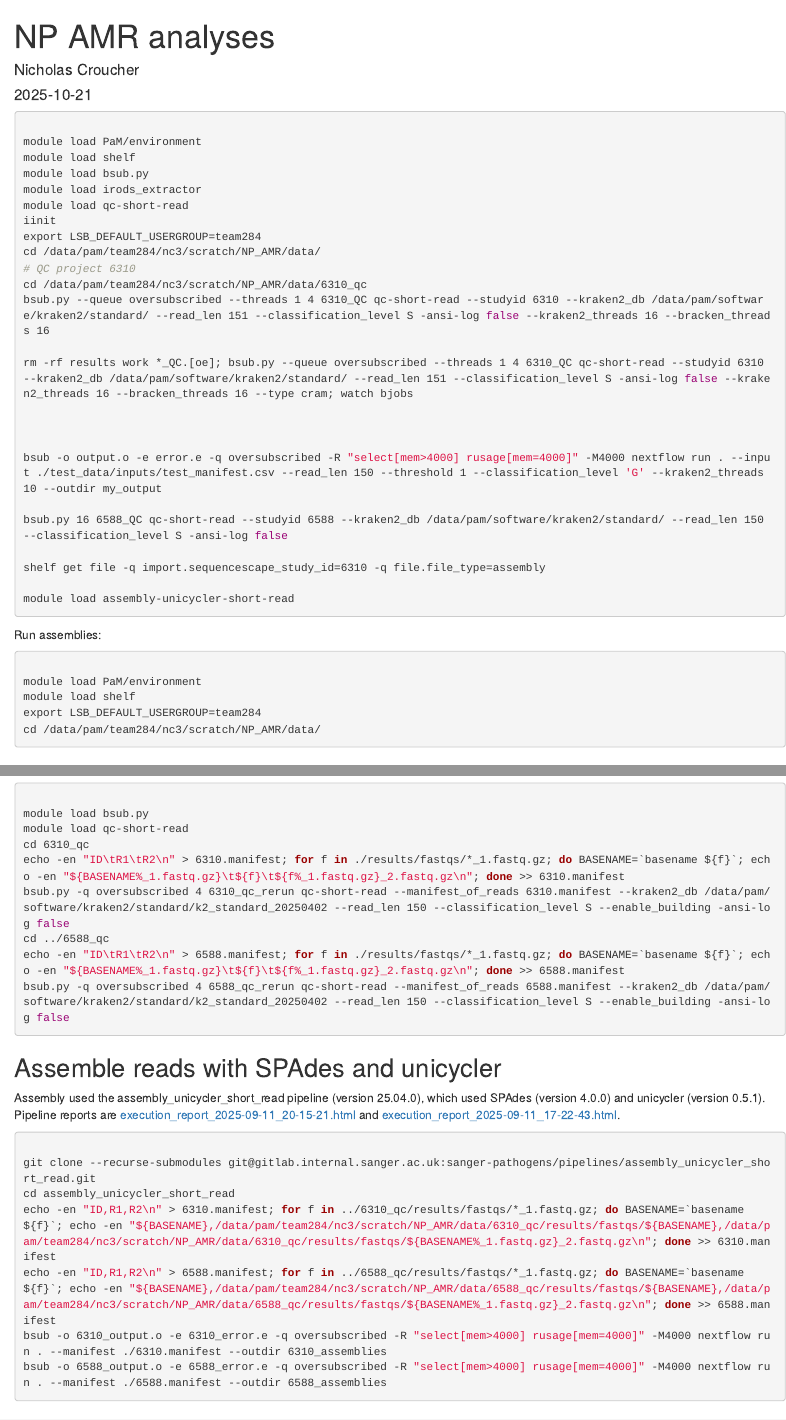
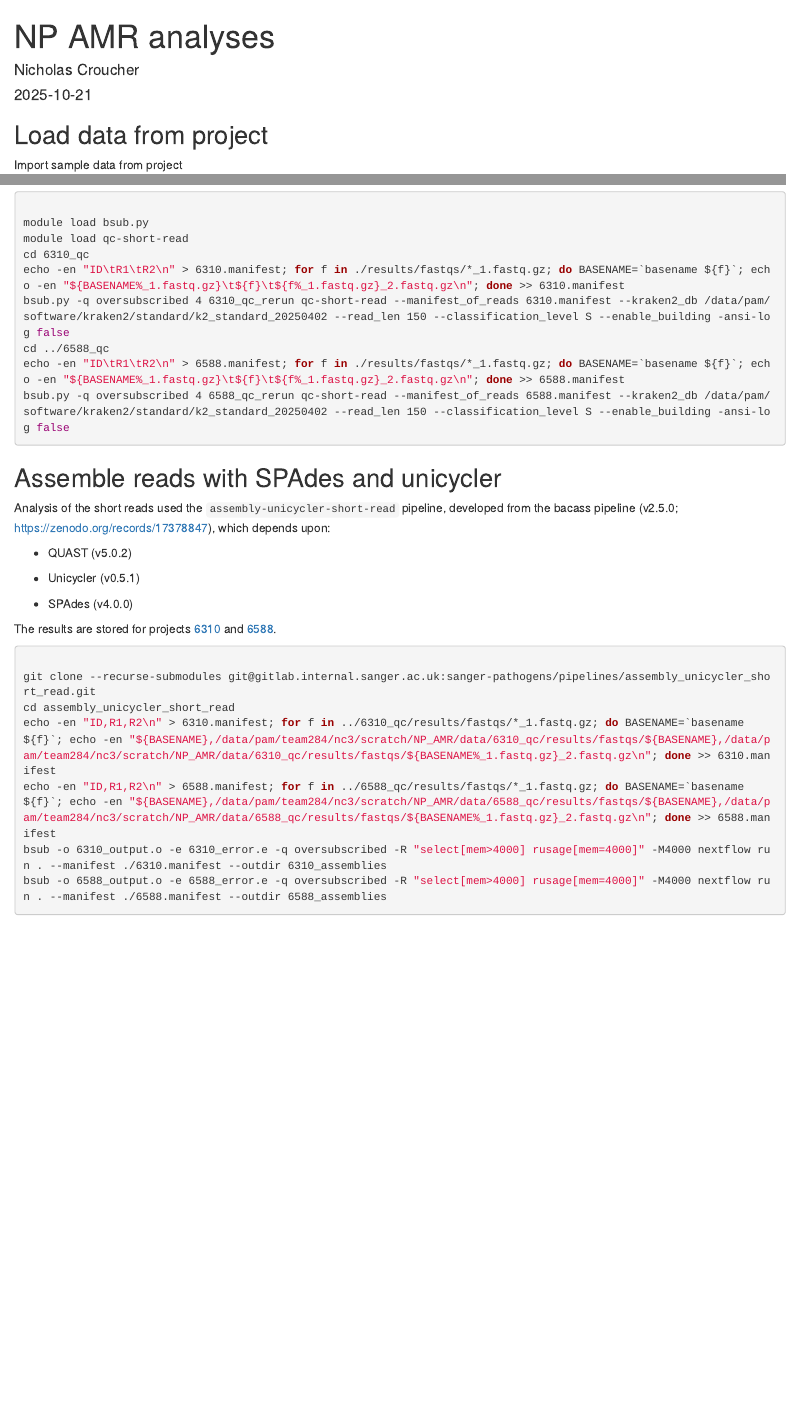
Before and after one commit to nickjcroucher/NP_AMR_analysis, an R Markdown document (NP_AMR_analysis.Rmd): the page in a window 1100 px wide, from its top, and a second part further down, joined at a grey line. Rendered offline with R 4.5, knitr and Pandoc, with nearby package versions; some code elsewhere in the file could not run offline.

Commit message:
Update pipeline analysis records

````diff
--- a/NP_AMR_analysis.Rmd
+++ b/NP_AMR_analysis.Rmd
@@ -10,47 +10,6 @@ knitr::opts_chunk$set(echo = TRUE)
 
 require(magrittr)
 require(tidyverse)
-
-```
-
-``` {bash, eval=FALSE}
-
-module load PaM/environment
-module load shelf
-module load bsub.py
-module load irods_extractor
-module load qc-short-read
-iinit
-export LSB_DEFAULT_USERGROUP=team284
-cd /data/pam/team284/nc3/scratch/NP_AMR/data/
-# QC project 6310
-cd /data/pam/team284/nc3/scratch/NP_AMR/data/6310_qc
-bsub.py --queue oversubscribed --threads 1 4 6310_QC qc-short-read --studyid 6310 --kraken2_db /data/pam/software/kraken2/standard/ --read_len 151 --classification_level S -ansi-log false --kraken2_threads 16 --bracken_threads 16
-
-rm -rf results work *_QC.[oe]; bsub.py --queue oversubscribed --threads 1 4 6310_QC qc-short-read --studyid 6310 --kraken2_db /data/pam/software/kraken2/standard/ --read_len 151 --classification_level S -ansi-log false --kraken2_threads 16 --bracken_threads 16 --type cram; watch bjobs
-
-
-
-bsub -o output.o -e error.e -q oversubscribed -R "select[mem>4000] rusage[mem=4000]" -M4000 nextflow run . --input ./test_data/inputs/test_manifest.csv --read_len 150 --threshold 1 --classification_level 'G' --kraken2_threads 10 --outdir my_output
-
-bsub.py 16 6588_QC qc-short-read --studyid 6588 --kraken2_db /data/pam/software/kraken2/standard/ --read_len 150 --classification_level S -ansi-log false
-
-shelf get file -q import.sequencescape_study_id=6310 -q file.file_type=assembly
-
-module load assembly-unicycler-short-read
-
-
-
-```
-
-Run assemblies:
-
-``` {bash, eval=FALSE}
-
-module load PaM/environment
-module load shelf
-export LSB_DEFAULT_USERGROUP=team284
-cd /data/pam/team284/nc3/scratch/NP_AMR/data/
 
 ```
 
@@ -188,2 +147 @@ Identification of species from short read data used the qc-short-read pipeline (
 
-``` {bash, eval = FALSE}
@@ -190,3 +158,4 @@ Identification of species from short read data used the qc-short-read pipeline (
+```{bash, eval = FALSE}
 
 module load bsub.py
 module load qc-short-read
@@ -201,9 +170,17 @@ bsub.py -q oversubscribed 4 6588_qc_rerun qc-short-read --manifest_of_reads 6588
 
 ## Assemble reads with SPAdes and unicycler
 
-Assembly used the assembly_unicycler_short_read pipeline (version 25.04.0), which used SPAdes (version 4.0.0) and unicycler (version 0.5.1). Pipeline reports are [execution_report_2025-09-11_20-15-21.html](./pipeline_info/execution_report_2025-09-11_20-15-21.html) and [execution_report_2025-09-11_17-22-43.html](./pipeline_info/execution_report_2025-09-11_17-22-43.html).
+Analysis of the short reads used the `assembly-unicycler-short-read` pipeline, developed from the bacass pipeline (v2.5.0; <https://zenodo.org/records/17378847>), which depends upon:
 
-``` {bash, eval = FALSE}
+-   QUAST (v5.0.2)
+
+-   Unicycler (v0.5.1)
+
+-   SPAdes (v4.0.0)
+
+The results are stored for projects [6310](./pipeline_info/execution_report_2025-09-11_17-26-05.html) and [6588](./pipeline_info/execution_report_2025-09-11_20-15-21.html).
+
+```{bash, eval = FALSE}
 
 git clone --recurse-submodules git@gitlab.internal.sanger.ac.uk:sanger-pathogens/pipelines/assembly_unicycler_short_read.git
 cd assembly_unicycler_short_read
````
Also changed, not shown: pipeline_info/execution_report_2025-09-11_17-22-43.html (deleted), pipeline_info/execution_report_2025-09-14_08-18-09.html (added), NP_AMR_analysis.Rmd (32 more changed lines), 1 other file.
